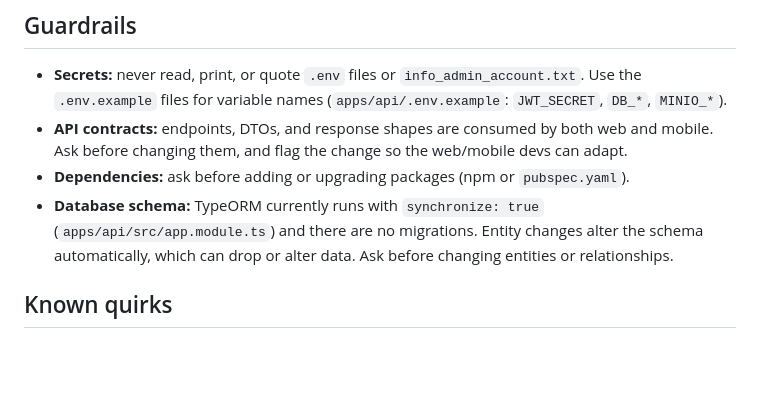
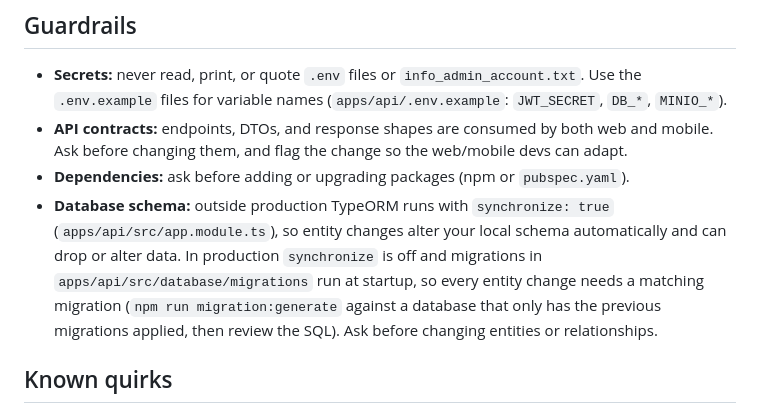
Before and after one commit to Coach-in/Coach-In, a Markdown page: CLAUDE.md, the part around the change. GitHub-like rendering; blank space fills up the shorter version.

Commit message:
feat(doc): changed claude.md to add strategies concerning migration

```diff
--- a/CLAUDE.md
+++ b/CLAUDE.md
@@ -68,7 +68,7 @@ If a check fails or can't be run, say so explicitly.
 - **Secrets:** never read, print, or quote `.env` files or `info_admin_account.txt`. Use the `.env.example` files for variable names (`apps/api/.env.example`: `JWT_SECRET`, `DB_*`, `MINIO_*`).
 - **API contracts:** endpoints, DTOs, and response shapes are consumed by both web and mobile. Ask before changing them, and flag the change so the web/mobile devs can adapt.
 - **Dependencies:** ask before adding or upgrading packages (npm or `pubspec.yaml`).
-- **Database schema:** TypeORM currently runs with `synchronize: true` (`apps/api/src/app.module.ts`) and there are no migrations. Entity changes alter the schema automatically, which can drop or alter data. Ask before changing entities or relationships.
+- **Database schema:** outside production TypeORM runs with `synchronize: true` (`apps/api/src/app.module.ts`), so entity changes alter your local schema automatically and can drop or alter data. In production `synchronize` is off and migrations in `apps/api/src/database/migrations` run at startup, so every entity change needs a matching migration (`npm run migration:generate` against a database that only has the previous migrations applied, then review the SQL). Ask before changing entities or relationships.
 
 ## Known quirks
 
```
